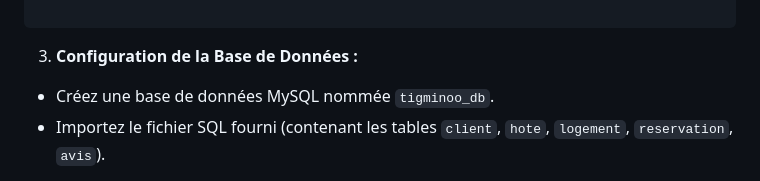
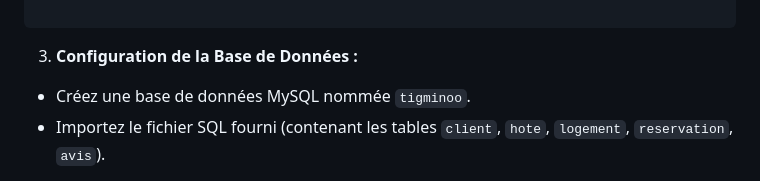
Before and after one commit to mustapha-ben-moussa/tigminoo, a Markdown page: README.md, the part around one of its changes. GitHub-like rendering.

```diff
--- a/README.md
+++ b/README.md
@@ -79,7 +79,7 @@ npm install
 
 
 3. **Configuration de la Base de Données :**
-* Créez une base de données MySQL nommée `tigminoo_db`.
+* Créez une base de données MySQL nommée `tigminoo`.
 * Importez le fichier SQL fourni (contenant les tables `client`, `hote`, `logement`, `reservation`, `avis`).
 
 
```
Also changed, not shown: other parts of README.md (+4 -8 lines).
